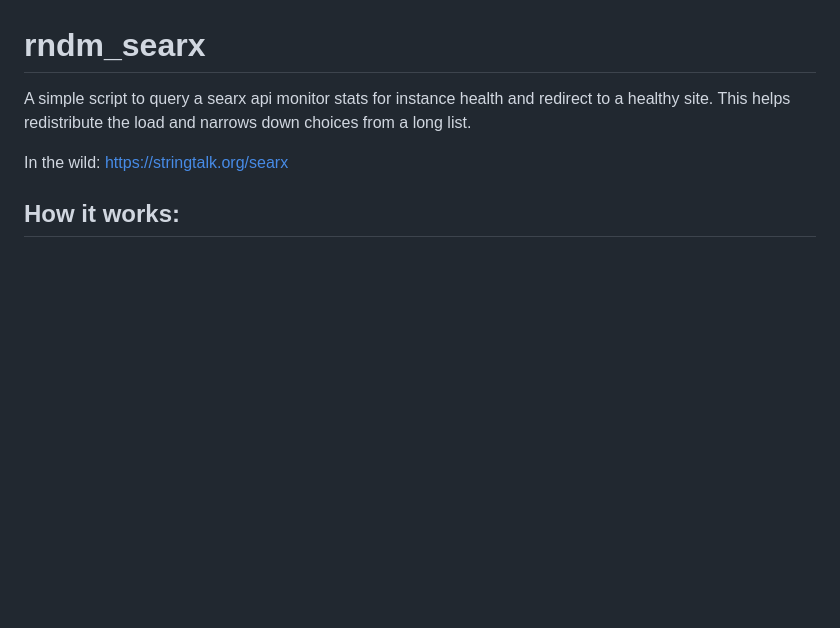
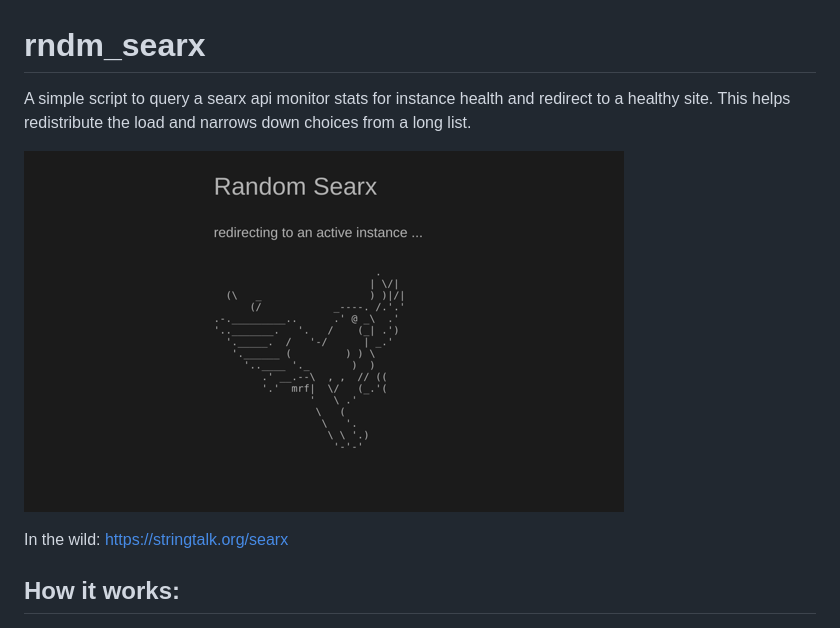
Before and after one commit to ktleary/random-searx, a Markdown page: README.md, the part around the change. GitHub-like rendering; pictures changed too: random-searx.png (added); blank space fills up the shorter version.

```diff
--- a/README.md
+++ b/README.md
@@ -1,6 +1,9 @@
 # rndm_searx
 
 A simple script to query a searx api monitor stats for instance health and redirect to a healthy site. This helps redistribute the load and narrows down choices from a long list.
+
+![random searx screen](random-searx.png)
+
 
 In the wild: https://stringtalk.org/searx
 
```
Also changed, not shown: 1 other file.
